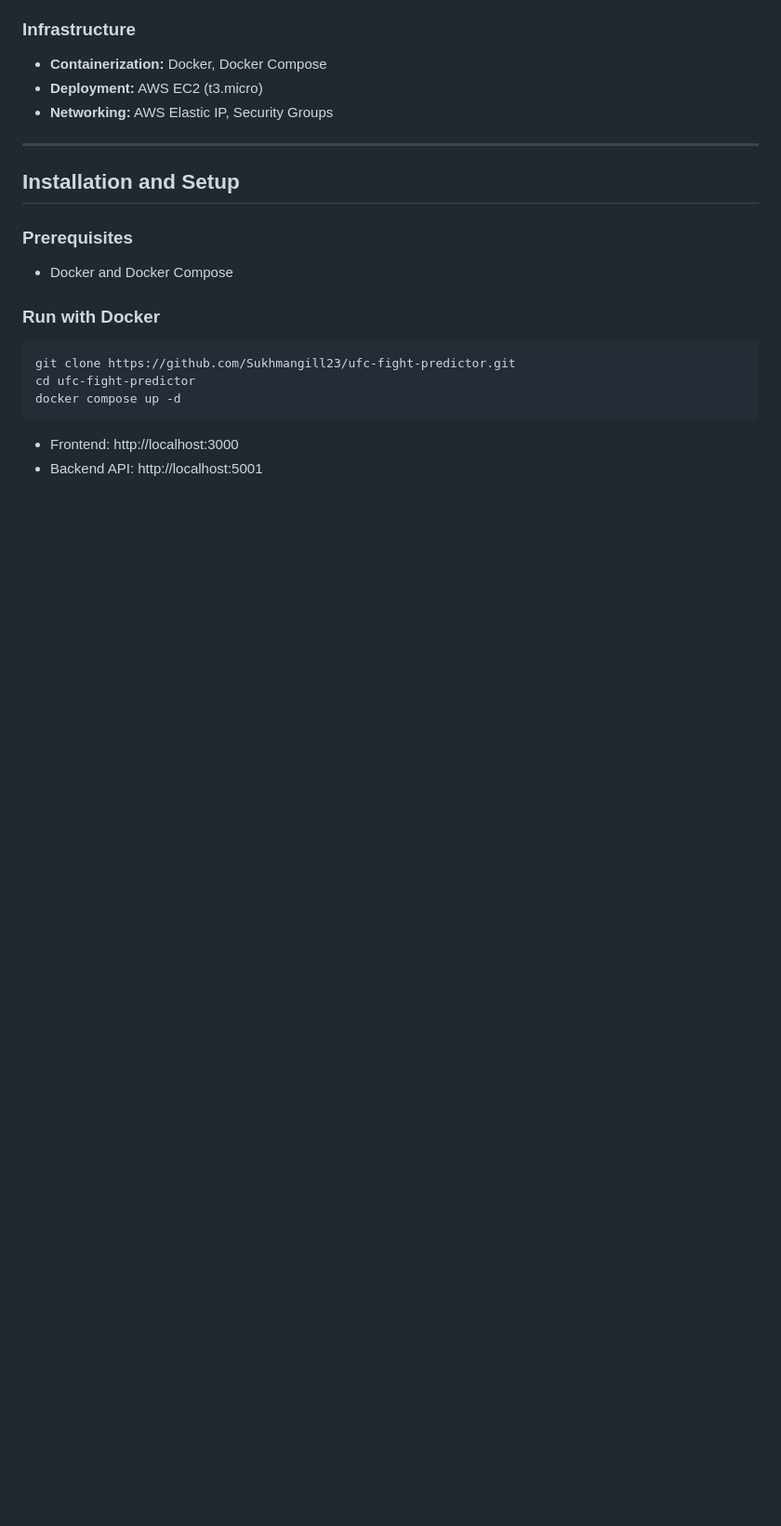
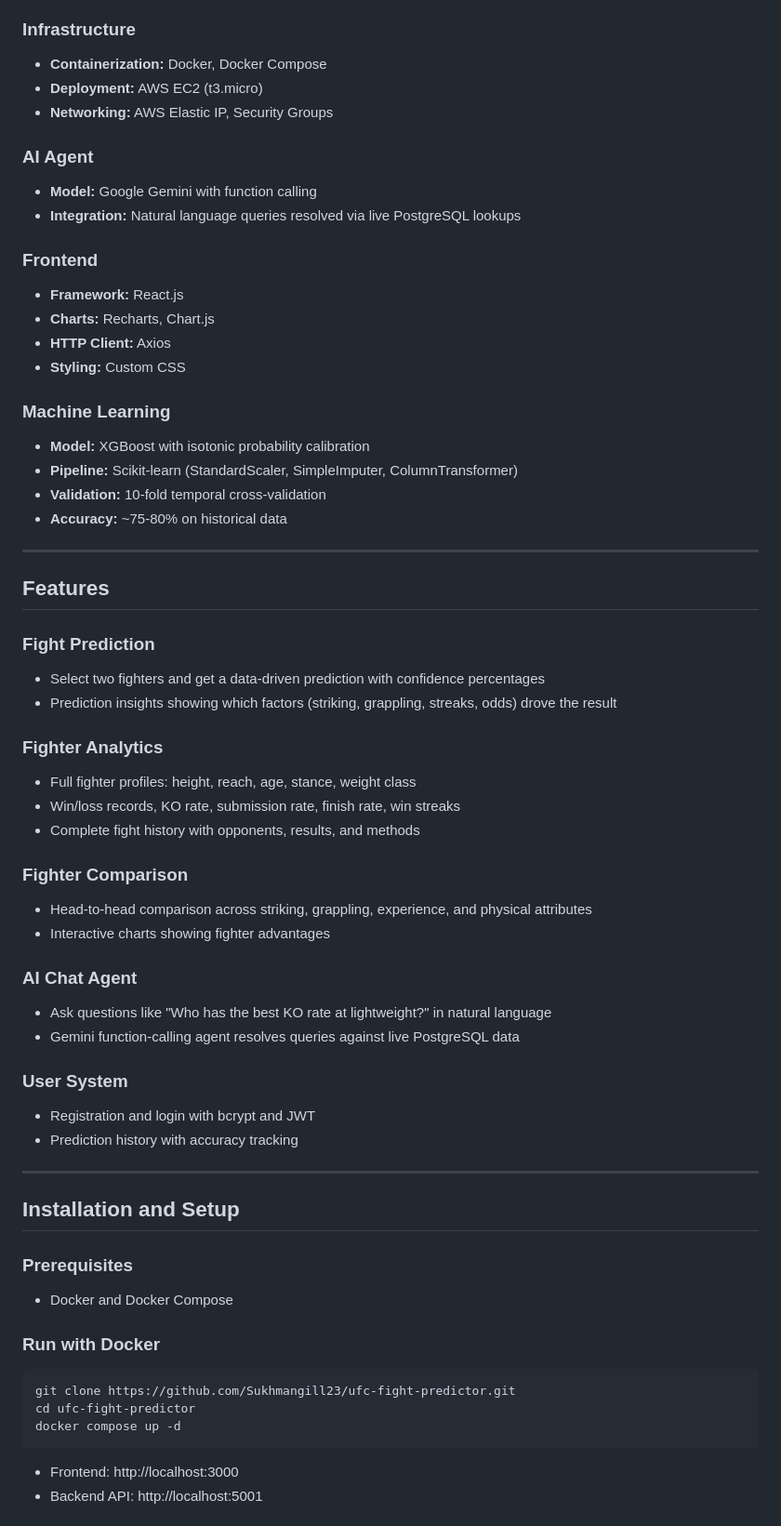
Before and after one commit to Sukhmangill23/ufc-fight-predictor, a Markdown page: readme.md, the part around one of its changes. Shown at 93% size. GitHub-like rendering; blank space fills up the shorter version.

```diff
--- a/readme.md
+++ b/readme.md
@@ -72,6 +30,47 @@ Built with a Flask REST API backend and React frontend, containerized with Docke
 - **Containerization:** Docker, Docker Compose
 - **Deployment:** AWS EC2 (t3.micro)
 - **Networking:** AWS Elastic IP, Security Groups
+
+### AI Agent
+- **Model:** Google Gemini with function calling
+- **Integration:** Natural language queries resolved via live PostgreSQL lookups
+
+### Frontend
+- **Framework:** React.js
+- **Charts:** Recharts, Chart.js
+- **HTTP Client:** Axios
+- **Styling:** Custom CSS
+
+### Machine Learning
+- **Model:** XGBoost with isotonic probability calibration
+- **Pipeline:** Scikit-learn (StandardScaler, SimpleImputer, ColumnTransformer)
+- **Validation:** 10-fold temporal cross-validation
+- **Accuracy:** ~75-80% on historical data
+
+---
+
+## Features
+
+### Fight Prediction
+- Select two fighters and get a data-driven prediction with confidence percentages
+- Prediction insights showing which factors (striking, grappling, streaks, odds) drove the result
+
+### Fighter Analytics
+- Full fighter profiles: height, reach, age, stance, weight class
+- Win/loss records, KO rate, submission rate, finish rate, win streaks
+- Complete fight history with opponents, results, and methods
+
+### Fighter Comparison
+- Head-to-head comparison across striking, grappling, experience, and physical attributes
+- Interactive charts showing fighter advantages
+
+### AI Chat Agent
+- Ask questions like "Who has the best KO rate at lightweight?" in natural language
+- Gemini function-calling agent resolves queries against live PostgreSQL data
+
+### User System
+- Registration and login with bcrypt and JWT
+- Prediction history with accuracy tracking
 
 ---
 
```
Also changed, not shown: other parts of readme.md (+13 -55 lines).
